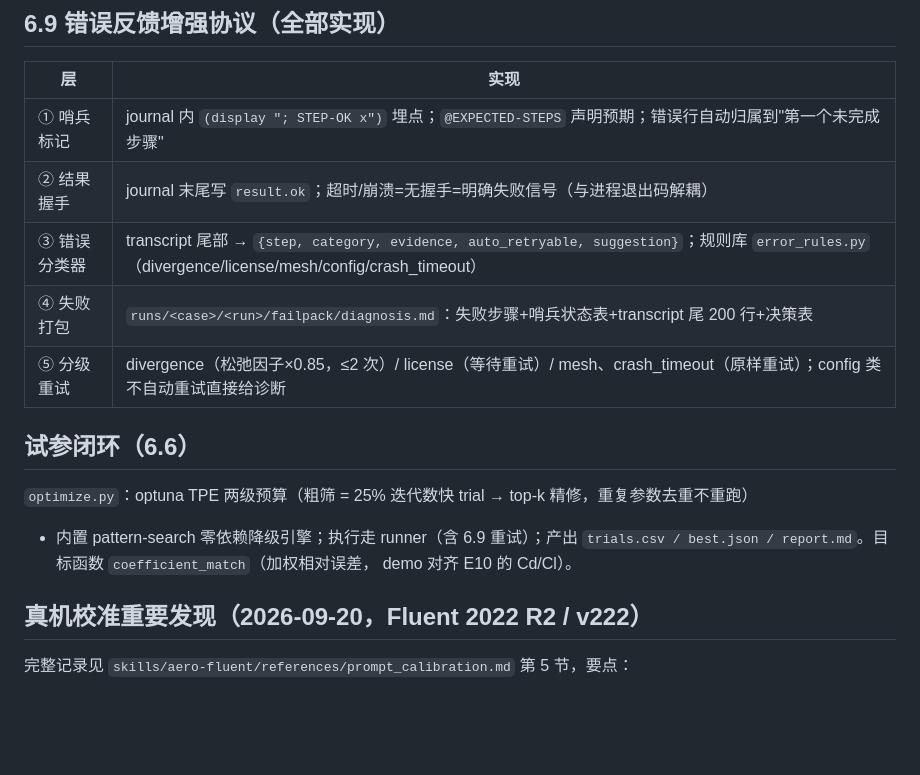
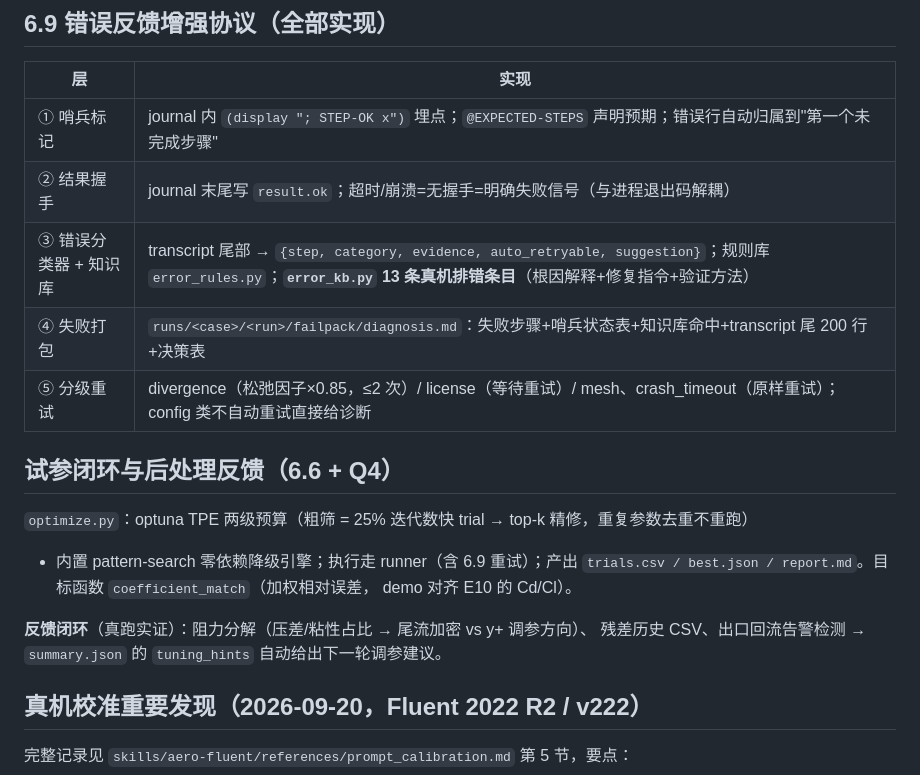
Before and after one commit to simonemuller6127-png/automatic-fluent, a Markdown page: README.md, the part around one of its changes. Rendered like a GitHub page; blank space fills up the shorter version.

```diff
--- a/README.md
+++ b/README.md
@@ -76,16 +80,19 @@ L0 底座    journals/templates/*.jou.tmpl（模板+{{占位符}}+哨兵协议
 |---|---|
 | ① 哨兵标记 | journal 内 `(display "; STEP-OK x")` 埋点；`@EXPECTED-STEPS` 声明预期；错误行自动归属到"第一个未完成步骤" |
 | ② 结果握手 | journal 末尾写 `result.ok`；超时/崩溃=无握手=明确失败信号（与进程退出码解耦） |
-| ③ 错误分类器 | transcript 尾部 → `{step, category, evidence, auto_retryable, suggestion}`；规则库 `error_rules.py`（divergence/license/mesh/config/crash_timeout） |
-| ④ 失败打包 | `runs/<case>/<run>/failpack/diagnosis.md`：失败步骤+哨兵状态表+transcript 尾 200 行+决策表 |
+| ③ 错误分类器 + 知识库 | transcript 尾部 → `{step, category, evidence, auto_retryable, suggestion}`；规则库 `error_rules.py`；**`error_kb.py` 13 条真机排错条目**（根因解释+修复指令+验证方法） |
+| ④ 失败打包 | `runs/<case>/<run>/failpack/diagnosis.md`：失败步骤+哨兵状态表+知识库命中+transcript 尾 200 行+决策表 |
 | ⑤ 分级重试 | divergence（松弛因子×0.85，≤2 次）/ license（等待重试）/ mesh、crash_timeout（原样重试）；config 类不自动重试直接给诊断 |
 
-## 试参闭环（6.6）
+## 试参闭环与后处理反馈（6.6 + Q4）
 
 `optimize.py`：optuna TPE 两级预算（粗筛 = 25% 迭代数快 trial → top-k 精修，重复参数去重不重跑）
 + 内置 pattern-search 零依赖降级引擎；执行走 runner（含 6.9 重试）；产出
 `trials.csv / best.json / report.md`。目标函数 `coefficient_match`（加权相对误差，
 demo 对齐 E10 的 Cd/Cl）。
+
+**反馈闭环**（真跑实证）：阻力分解（压差/粘性占比 → 尾流加密 vs y+ 调参方向）、
+残差历史 CSV、出口回流告警检测 → `summary.json` 的 `tuning_hints` 自动给出下一轮调参建议。
 
 ## 真机校准重要发现（2026-09-20，Fluent 2022 R2 / v222）
 
```
Also changed, not shown: other parts of README.md (+31 -32 lines), README_EN.md (added, +186 -0 lines).
